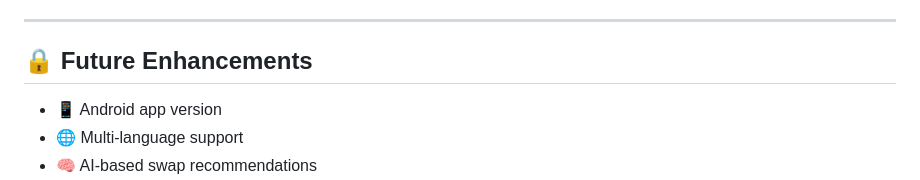
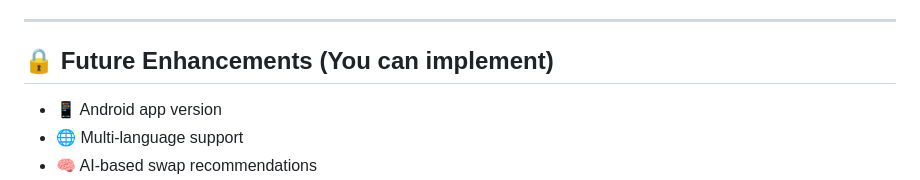
Before and after one commit to Kakaxh1/EcoSwap, a Markdown page: README.md, the part around the change. GitHub-like rendering.

```diff
--- a/README.md
+++ b/README.md
@@ -121,7 +121,7 @@ Instead of discarding unused but usable items, users can list them on the platfo
 
 ---
 
-## 🔒 Future Enhancements
+## 🔒 Future Enhancements (You can implement)
 
 - 📱 Android app version
 - 🌐 Multi-language support
```
